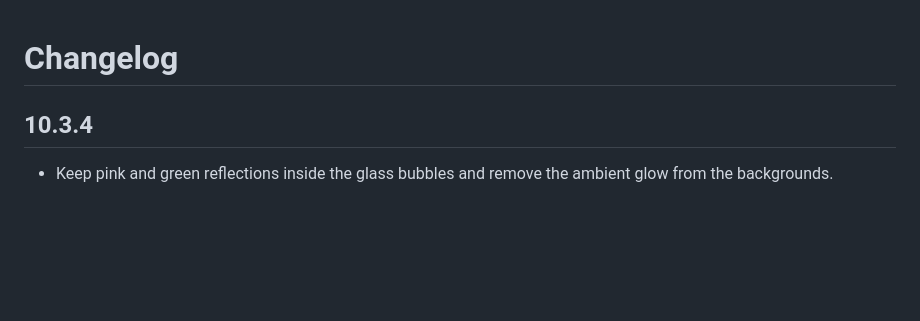
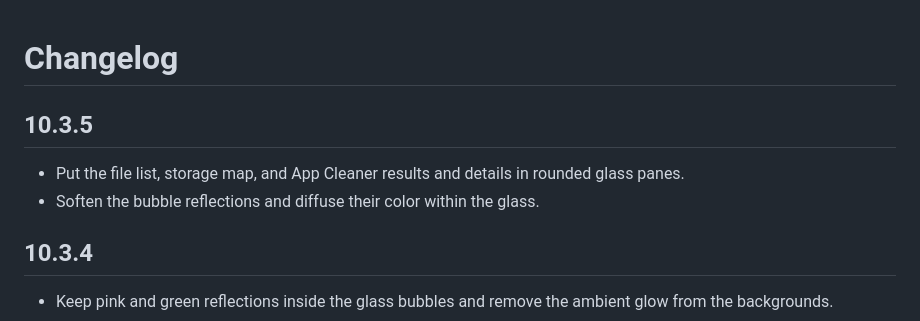
Before and after one commit to tiwaritarush/disk-bubbles, a Markdown page: CHANGELOG.md, the part around the change. Drawn GitHub-style; blank space fills up the shorter version.

Commit message:
feat: put scan results in frosted glass panes

```diff
--- a/CHANGELOG.md
+++ b/CHANGELOG.md
@@ -1,4 +1,9 @@
 # Changelog
+
+## 10.3.5
+
+- Put the file list, storage map, and App Cleaner results and details in rounded glass panes.
+- Soften the bubble reflections and diffuse their color within the glass.
 
 ## 10.3.4
 
```
Also changed, not shown: README.md (+1 -1 lines), docs/screenshots/app-cleaner.png, docs/screenshots/dark.png, docs/screenshots/light.png, 8 other files.
